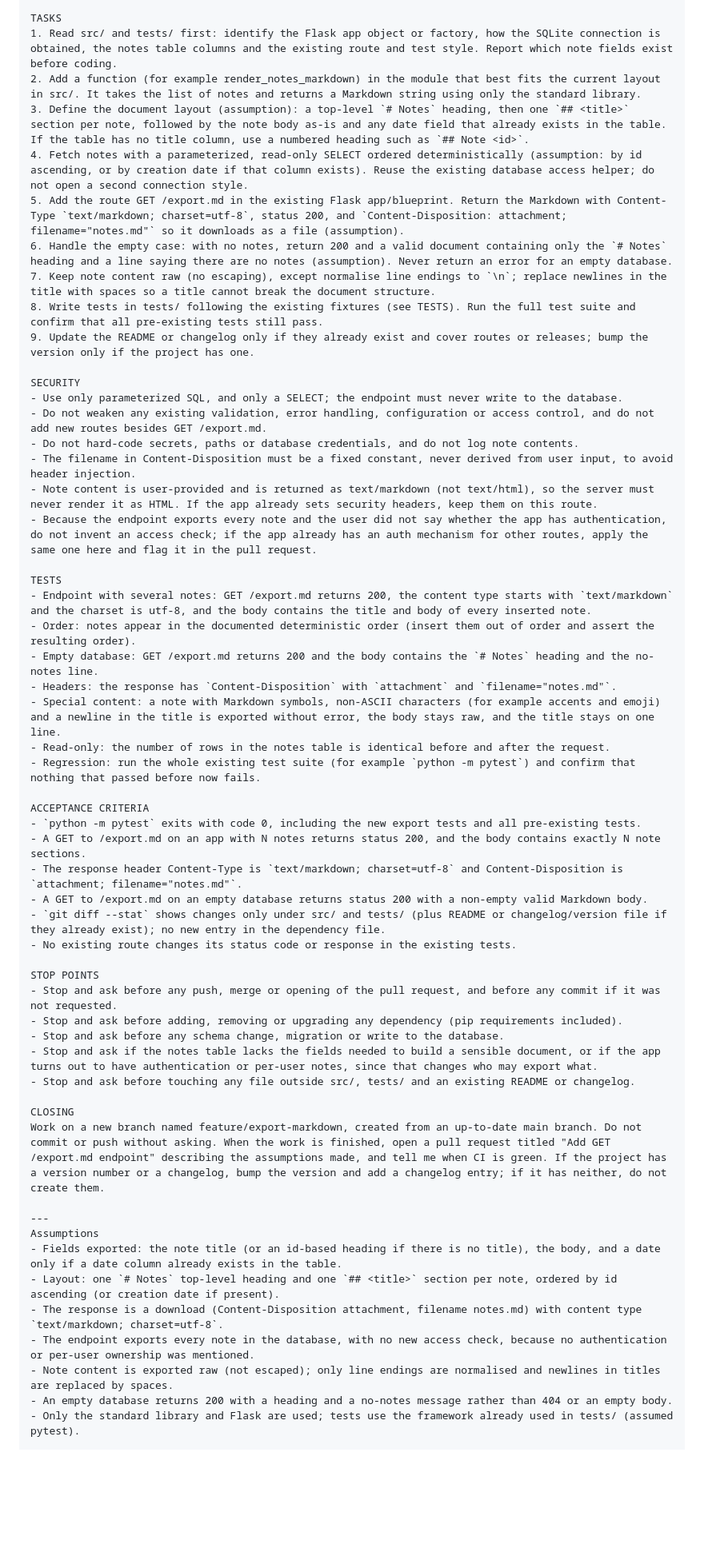
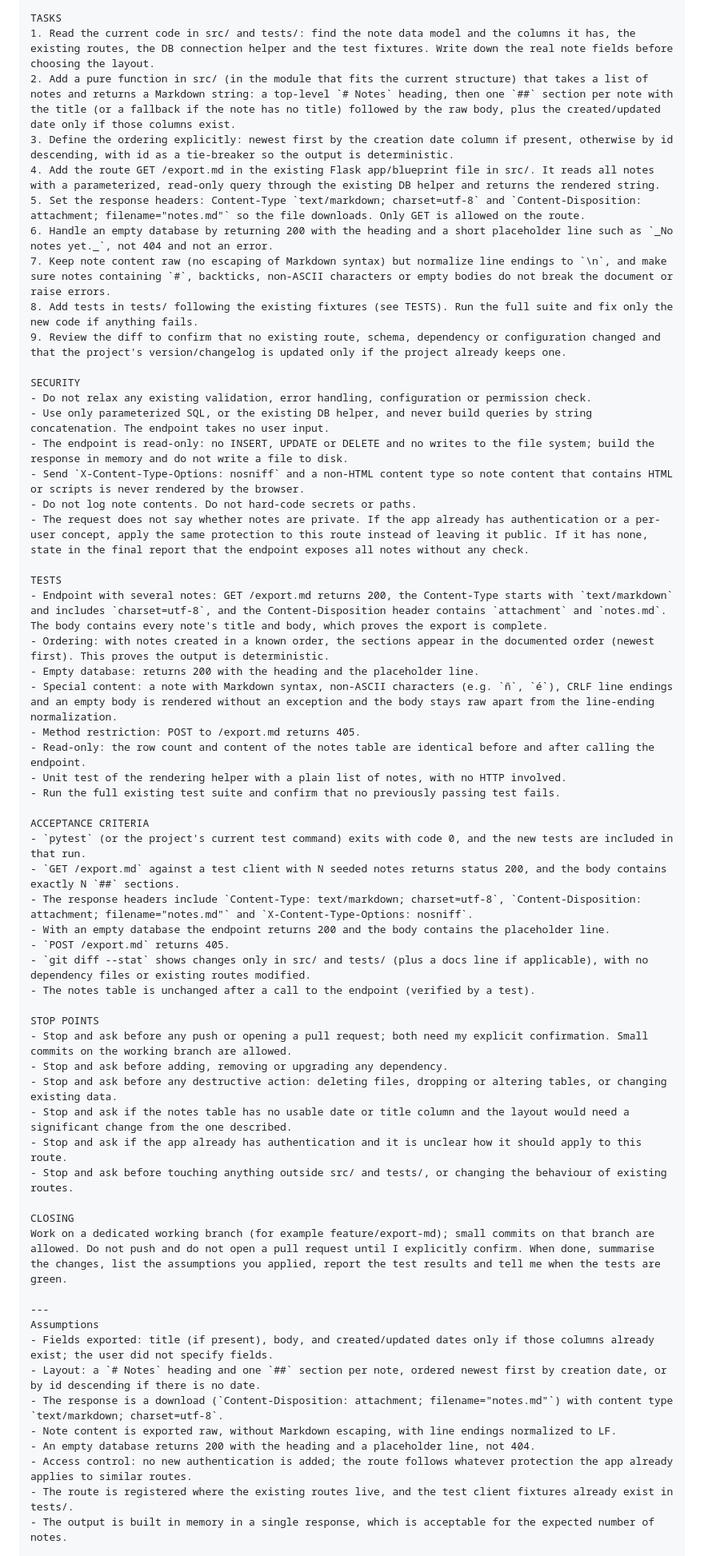
Before and after one commit to yongchivo/agent-orchestra, a Markdown page: docs/prompt-studio-examples.md, the part around one of its changes. Shown at 80% size. Rendered like a GitHub page; blank space fills up the shorter version.

Commit message:
docs: regenerate the two examples with their target (Fix for Uno, Create for Claude Code)
Co-Authored-By: Claude Fable 5.1 <noreply@anthropic.com>

```diff
--- a/docs/prompt-studio-examples.md
+++ b/docs/prompt-studio-examples.md
@@ -124,58 +134,62 @@ Out of scope:
 
 TASKS
-1. Read src/ and tests/ first: identify the Flask app object or factory, how the SQLite connection is obtained, the notes table columns and the existing route and test style. Report which note fields exist before coding.
-2. Add a function (for example render_notes_markdown) in the module that best fits the current layout in src/. It takes the list of notes and returns a Markdown string using only the standard library.
-3. Define the document layout (assumption): a top-level `# Notes` heading, then one `## <title>` section per note, followed by the note body as-is and any date field that already exists in the table. If the table has no title column, use a numbered heading such as `## Note <id>`.
-4. Fetch notes with a parameterized, read-only SELECT ordered deterministically (assumption: by id ascending, or by creation date if that column exists). Reuse the existing database access helper; do not open a second connection style.
-5. Add the route GET /export.md in the existing Flask app/blueprint. Return the Markdown with Content-Type `text/markdown; charset=utf-8`, status 200, and `Content-Disposition: attachment; filename="notes.md"` so it downloads as a file (assumption).
-6. Handle the empty case: with no notes, return 200 and a valid document containing only the `# Notes` heading and a line saying there are no notes (assumption). Never return an error for an empty database.
-7. Keep note content raw (no escaping), except normalise line endings to `\n`; replace newlines in the title with spaces so a title cannot break the document structure.
-8. Write tests in tests/ following the existing fixtures (see TESTS). Run the full test suite and confirm that all pre-existing tests still pass.
-9. Update the README or changelog only if they already exist and cover routes or releases; bump the version only if the project has one.
+1. Read the current code in src/ and tests/: find the note data model and the columns it has, the existing routes, the DB connection helper and the test fixtures. Write down the real note fields before choosing the layout.
+2. Add a pure function in src/ (in the module that fits the current structure) that takes a list of notes and returns a Markdown string: a top-level `# Notes` heading, then one `##` section per note with the title (or a fallback if the note has no title) followed by the raw body, plus the created/updated date only if those columns exist.
+3. Define the ordering explicitly: newest first by the creation date column if present, otherwise by id descending, with id as a tie-breaker so the output is deterministic.
+4. Add the route GET /export.md in the existing Flask app/blueprint file in src/. It reads all notes with a parameterized, read-only query through the existing DB helper and returns the rendered string.
+5. Set the response headers: Content-Type `text/markdown; charset=utf-8` and `Content-Disposition: attachment; filename="notes.md"` so the file downloads. Only GET is allowed on the route.
+6. Handle an empty database by returning 200 with the heading and a short placeholder line such as `_No notes yet._`, not 404 and not an error.
+7. Keep note content raw (no escaping of Markdown syntax) but normalize line endings to `\n`, and make sure notes containing `#`, backticks, non-ASCII characters or empty bodies do not break the document or raise errors.
+8. Add tests in tests/ following the existing fixtures (see TESTS). Run the full suite and fix only the new code if anything fails.
+9. Review the diff to confirm that no existing route, schema, dependency or configuration changed and that the project's version/changelog is updated only if the project already keeps one.
 
 SECURITY
-- Use only parameterized SQL, and only a SELECT; the endpoint must never write to the database.
-- Do not weaken any existing validation, error handling, configuration or access control, and do not add new routes besides GET /export.md.
-- Do not hard-code secrets, paths or database credentials, and do not log note contents.
-- The filename in Content-Disposition must be a fixed constant, never derived from user input, to avoid header injection.
-- Note content is user-provided and is returned as text/markdown (not text/html), so the server must never render it as HTML. If the app already sets security headers, keep them on this route.
-- Because the endpoint exports every note and the user did not say whether the app has authentication, do not invent an access check; if the app already has an auth mechanism for other routes, apply the same one here and flag it in the pull request.
+- Do not relax any existing validation, error handling, configuration or permission check.
+- Use only parameterized SQL, or the existing DB helper, and never build queries by string concatenation. The endpoint takes no user input.
+- The endpoint is read-only: no INSERT, UPDATE or DELETE and no writes to the file system; build the response in memory and do not write a file to disk.
+- Send `X-Content-Type-Options: nosniff` and a non-HTML content type so note content that contains HTML or scripts is never rendered by the browser.
+- Do not log note contents. Do not hard-code secrets or paths.
+- The request does not say whether notes are private. If the app already has authentication or a per-user concept, apply the same protection to this route instead of leaving it public. If it has none, state in the final report that the endpoint exposes all notes without any check.
 
 TESTS
-- Endpoint with several notes: GET /export.md returns 200, the content type starts with `text/markdown` and the charset is utf-8, and the body contains the title and body of every inserted note.
-- Order: notes appear in the documented deterministic order (insert them out of order and assert the resulting order).
-- Empty database: GET /export.md returns 200 and the body contains the `# Notes` heading and the no-notes line.
-- Headers: the response has `Content-Disposition` with `attachment` and `filename="notes.md"`.
-- Special content: a note with Markdown symbols, non-ASCII characters (for example accents and emoji) and a newline in the title is exported without error, the body stays raw, and the title stays on one line.
-- Read-only: the number of rows in the notes table is identical before and after the request.
-- Regression: run the whole existing test suite (for example `python -m pytest`) and confirm that nothing that passed before now fails.
+- Endpoint with several notes: GET /export.md returns 200, the Content-Type starts with `text/markdown` and includes `charset=utf-8`, and the Content-Disposition header contains `attachment` and `notes.md`. The body contains every note's title and body, which proves the export is complete.
+- Ordering: with notes created in a known order, the sections appear in the documented order (newest first). This proves the output is deterministic.
+- Empty database: returns 200 with the heading and the placeholder line.
+- Special content: a note with Markdown syntax, non-ASCII characters (e.g. `ñ`, `é`), CRLF line endings and an empty body is rendered without an exception and the body stays raw apart from the line-ending normalization.
+- Method restriction: POST to /export.md returns 405.
+- Read-only: the row count and content of the notes table are identical before and after calling the endpoint.
+- Unit test of the rendering helper with a plain list of notes, with no HTTP involved.
+- Run the full existing test suite and confirm that no previously passing test fails.
 
 ACCEPTANCE CRITERIA
-- `python -m pytest` exits with code 0, including the new export tests and all pre-existing tests.
-- A GET to /export.md on an app with N notes returns status 200, and the body contains exactly N note sections.
-- The response header Content-Type is `text/markdown; charset=utf-8` and Content-Disposition is `attachment; filename="notes.md"`.
-- A GET to /export.md on an empty database returns status 200 with a non-empty valid Markdown body.
-- `git diff --stat` shows changes only under src/ and tests/ (plus README or changelog/version file if they already exist); no new entry in the dependency file.
-- No existing route changes its status code or response in the existing tests.
+- `pytest` (or the project's current test command) exits with code 0, and the new tests are included in that run.
+- `GET /export.md` against a test client with N seeded notes returns status 200, and the body contains exactly N `##` sections.
+- The response headers include `Content-Type: text/markdown; charset=utf-8`, `Content-Disposition: attachment; filename="notes.md"` and `X-Content-Type-Options: nosniff`.
+- With an empty database the endpoint returns 200 and the body contains the placeholder line.
+- `POST /export.md` returns 405.
+- `git diff --stat` shows changes only in src/ and tests/ (plus a docs line if applicable), with no dependency files or existing routes modified.
+- The notes table is unchanged after a call to the endpoint (verified by a test).
 
 STOP POINTS
-- Stop and ask before any push, merge or opening of the pull request, and before any commit if it was not requested.
-- Stop and ask before adding, removing or upgrading any dependency (pip requirements included).
-- Stop and ask before any schema change, migration or write to the database.
-- Stop and ask if the notes table lacks the fields needed to build a sensible document, or if the app turns out to have authentication or per-user notes, since that changes who may export what.
-- Stop and ask before touching any file outside src/, tests/ and an existing README or changelog.
+- Stop and ask before any push or opening a pull request; both need my explicit confirmation. Small commits on the working branch are allowed.
+- Stop and ask before adding, removing or upgrading any dependency.
+- Stop and ask before any destructive action: deleting files, dropping or altering tables, or changing existing data.
+- Stop and ask if the notes table has no usable date or title column and the layout would need a significant change from the one described.
+- Stop and ask if the app already has authentication and it is unclear how it should apply to this route.
+- Stop and ask before touching anything outside src/ and tests/, or changing the behaviour of existing routes.
 
 CLOSING
-Work on a new branch named feature/export-markdown, created from an up-to-date main branch. Do not commit or push without asking. When the work is finished, open a pull request titled "Add GET /export.md endpoint" describing the assumptions made, and tell me when CI is green. If the project has a version number or a changelog, bump the version and add a changelog entry; if it has neither, do not create them.
+Work on a dedicated working branch (for example feature/export-md); small commits on that branch are allowed. Do not push and do not open a pull request until I explicitly confirm. When done, summarise the changes, list the assumptions you applied, report the test results and tell me when the tests are green.
 
 ---
 Assumptions
-- Fields exported: the note title (or an id-based heading if there is no title), the body, and a date only if a date column already exists in the table.
-- Layout: one `# Notes` top-level heading and one `## <title>` section per note, ordered by id ascending (or creation date if present).
-- The response is a download (Content-Disposition attachment, filename notes.md) with content type `text/markdown; charset=utf-8`.
-- The endpoint exports every note in the database, with no new access check, because no authentication or per-user ownership was mentioned.
-- Note content is exported raw (not escaped); only line endings are normalised and newlines in titles are replaced by spaces.
-- An empty database returns 200 with a heading and a no-notes message rather than 404 or an empty body.
-- Only the standard library and Flask are used; tests use the framework already used in tests/ (assumed pytest).
+- Fields exported: title (if present), body, and created/updated dates only if those columns already exist; the user did not specify fields.
+- Layout: a `# Notes` heading and one `##` section per note, ordered newest first by creation date, or by id descending if there is no date.
+- The response is a download (`Content-Disposition: attachment; filename="notes.md"`) with content type `text/markdown; charset=utf-8`.
+- Note content is exported raw, without Markdown escaping, with line endings normalized to LF.
+- An empty database returns 200 with the heading and a placeholder line, not 404.
+- Access control: no new authentication is added; the route follows whatever protection the app already applies to similar routes.
+- The route is registered where the existing routes live, and the test client fixtures already exist in tests/.
+- The output is built in memory in a single response, which is acceptable for the expected number of notes.
 
 Open questions
```
Also changed, not shown: other parts of docs/prompt-studio-examples.md (+84 -74 lines).
